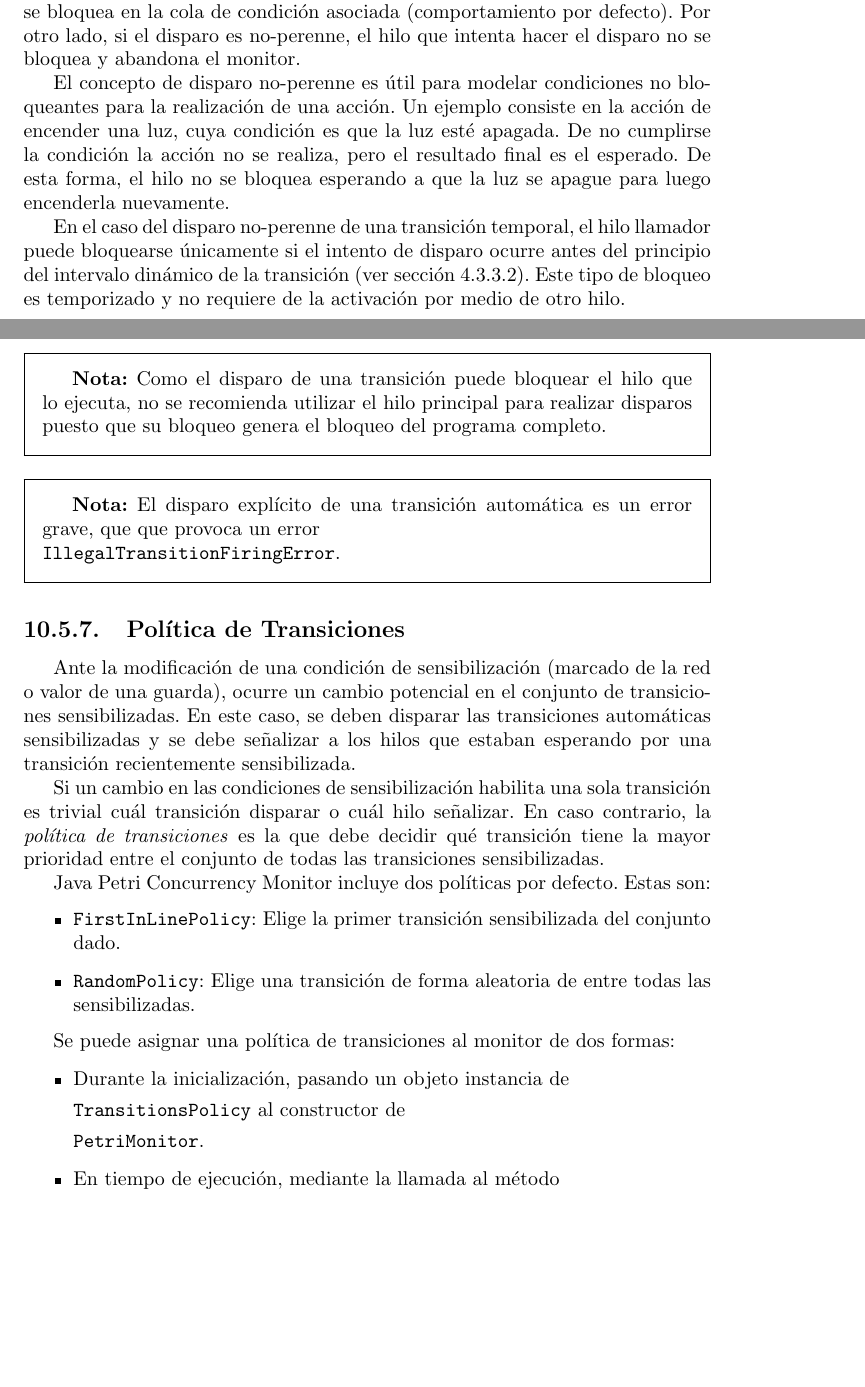
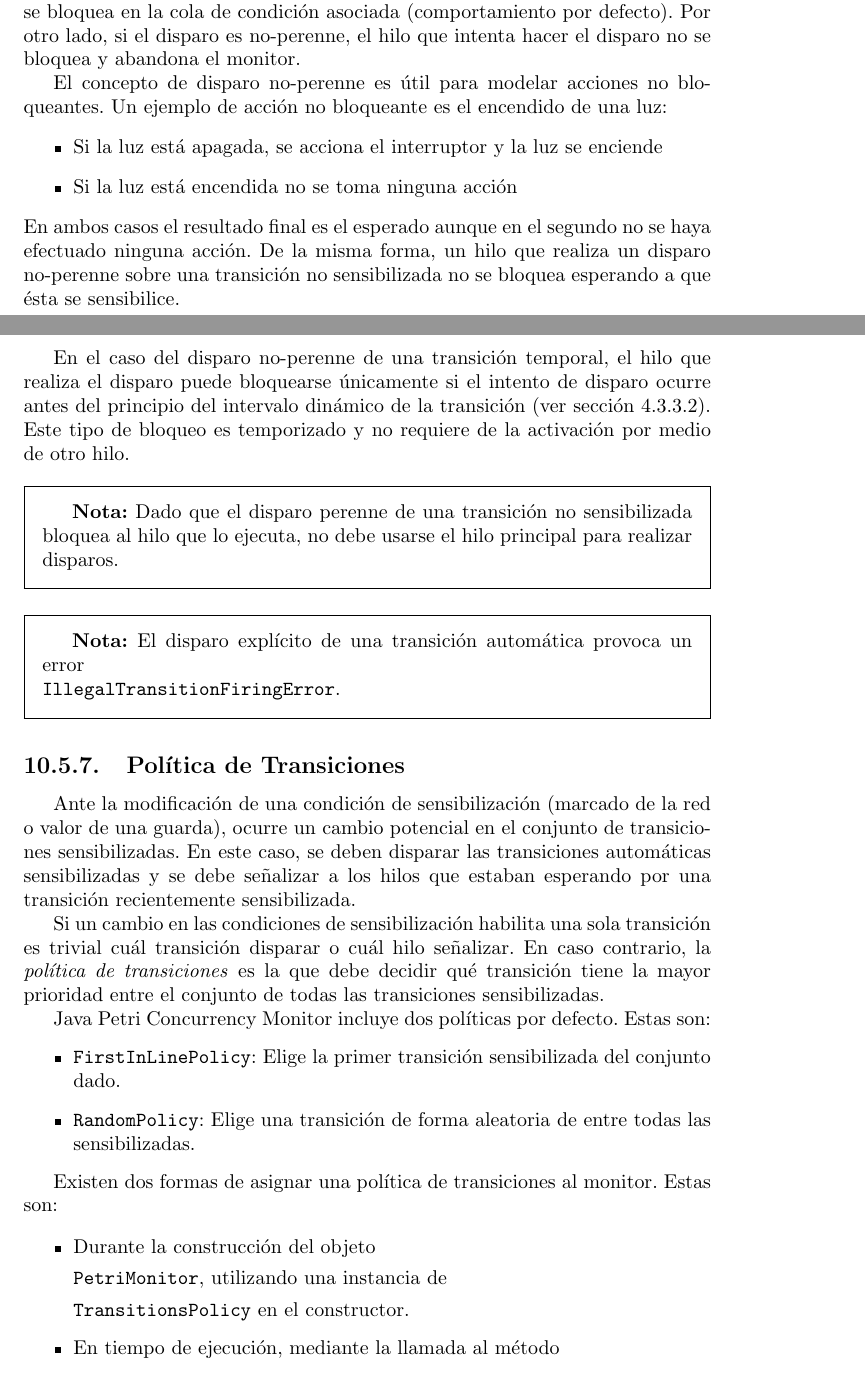
Before and after one commit to juanjoarce7456/baboon, a LaTeX document (InformeBaboon/InformeBaboon.tex, which reads InformeBaboon/sections/Desarrollo/java_petri_concurrency_monitor/ManualDeUso.tex): two parts of pages 110 and 111 of 188, joined at a grey line, cut so that both start at the same text, the shorter picture padded with empty space. Compiled offline with pdfLaTeX.

Commit message:
Cambios de revision de orlando sobre JPCM

```diff
--- a/InformeBaboon/sections/Desarrollo/java_petri_concurrency_monitor/ManualDeUso.tex
+++ b/InformeBaboon/sections/Desarrollo/java_petri_concurrency_monitor/ManualDeUso.tex
@@ -307,28 +308,32 @@ bloquea en la cola de condición asociada (comportamiento por defecto). Por otro
 lado, si el disparo es no-perenne, el hilo que intenta hacer el disparo no se
 bloquea y abandona el monitor.
 
-El concepto de disparo no-perenne es útil para modelar condiciones no
-bloqueantes para la realización de una acción. Un ejemplo consiste en la acción
-de encender una luz, cuya condición es que la luz esté apagada. De no cumplirse
-la condición la acción no se realiza, pero el resultado final es el esperado.
-De esta forma, el hilo no se bloquea esperando a que la luz se apague para luego
-encenderla nuevamente.
+El concepto de disparo no-perenne es útil para modelar acciones no bloqueantes.
+Un ejemplo de acción no bloqueante es el encendido de una luz:
+\begin{itemize}
+    \item Si la luz está apagada, se acciona el interruptor y la luz se enciende
+    \item Si la luz está encendida no se toma ninguna acción
+\end{itemize}
+En ambos casos el resultado final es el esperado aunque en el segundo no se haya
+efectuado ninguna acción.
+De la misma forma, un hilo que realiza un disparo no-perenne sobre una
+transición no sensibilizada no se bloquea esperando a que ésta se sensibilice.
 
 En el caso del disparo no-perenne de una transición temporal, el hilo
-llamador puede bloquearse únicamente si el intento de disparo ocurre antes del
-principio del intervalo dinámico de la transición (ver sección
+que realiza el disparo puede bloquearse únicamente si el intento de disparo
+ocurre antes del principio del intervalo dinámico de la transición (ver sección
 \ref{semantica_tiempo_debil}). Este tipo de bloqueo es temporizado y no requiere
 de la activación por medio de otro hilo.
 
 \begin{framed}
-\textbf{Nota:} Como el disparo de una transición puede bloquear el hilo que lo
-ejecuta, no se recomienda utilizar el hilo principal para realizar disparos
-puesto que su bloqueo genera el bloqueo del programa completo.
+\textbf{Nota:} Dado que el disparo perenne de una transición no sensibilizada
+bloquea al hilo que lo ejecuta, no debe usarse el hilo principal para realizar
+disparos.
 \end{framed}
 
 \begin{framed}
-\textbf{Nota:} El disparo explícito de una transición automática es un error
-grave, que que provoca un error \mint{java}|IllegalTransitionFiringError|.
+\textbf{Nota:} El disparo explícito de una transición automática provoca un
+error \mint{java}|IllegalTransitionFiringError|.
 \end{framed}
 
 \subsection{Política de Transiciones}
@@ -354,11 +359,13 @@ sensibilizadas.
     entre todas las sensibilizadas.
 \end{itemize}
 
-Se puede asignar una política de transiciones al monitor de dos formas:
+Existen dos formas de asignar una política de transiciones al monitor. Estas
+son:
 
 \begin{itemize}
-    \item Durante la inicialización, pasando un objeto instancia de
-    \mint{java}|TransitionsPolicy| al constructor de \mint{java}|PetriMonitor|.
+    \item Durante la construcción del objeto \mint{java}|PetriMonitor|,
+    utilizando una instancia de \mint{java}|TransitionsPolicy| en el
+    constructor.
     \item En tiempo de ejecución, mediante la llamada al método\\ {
     \begin{minted}{java}
   PetriMonitor.setTransitionsPolicy(
```
Also changed, not shown: InformeBaboon/sections/Desarrollo/java_petri_concurrency_monitor/DisenoYFuncionamiento.tex (+4 -3 lines), InformeBaboon/resources/images/JPCM_PetriMonitor_Structure_Simple.png, InformeBaboon/resources/images/JPCM_PetriNet_Structure_Simple.png, InformeBaboon/sections/Desarrollo/java_petri_concurrency_monitor/ManualDeUso.tex (64 more changed lines).
